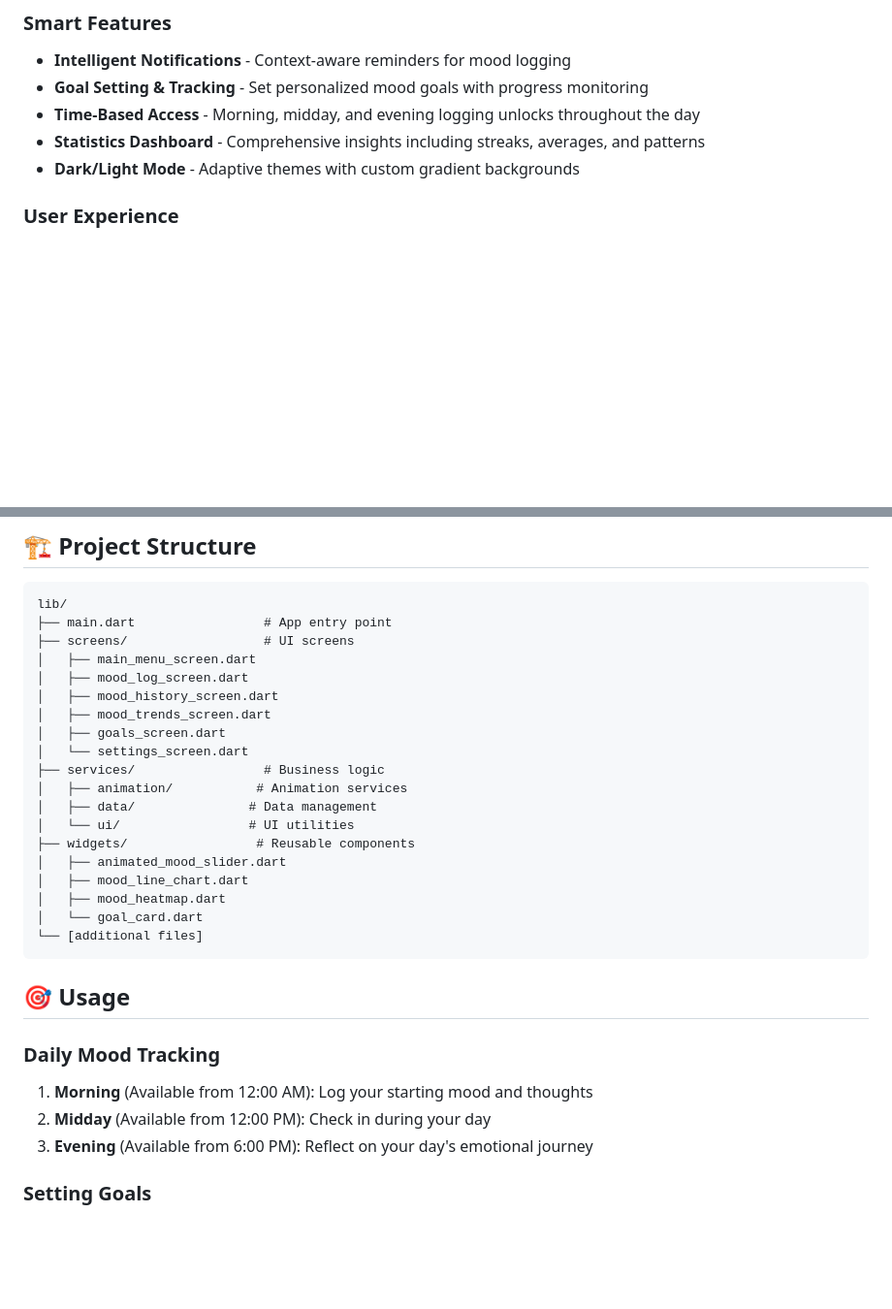
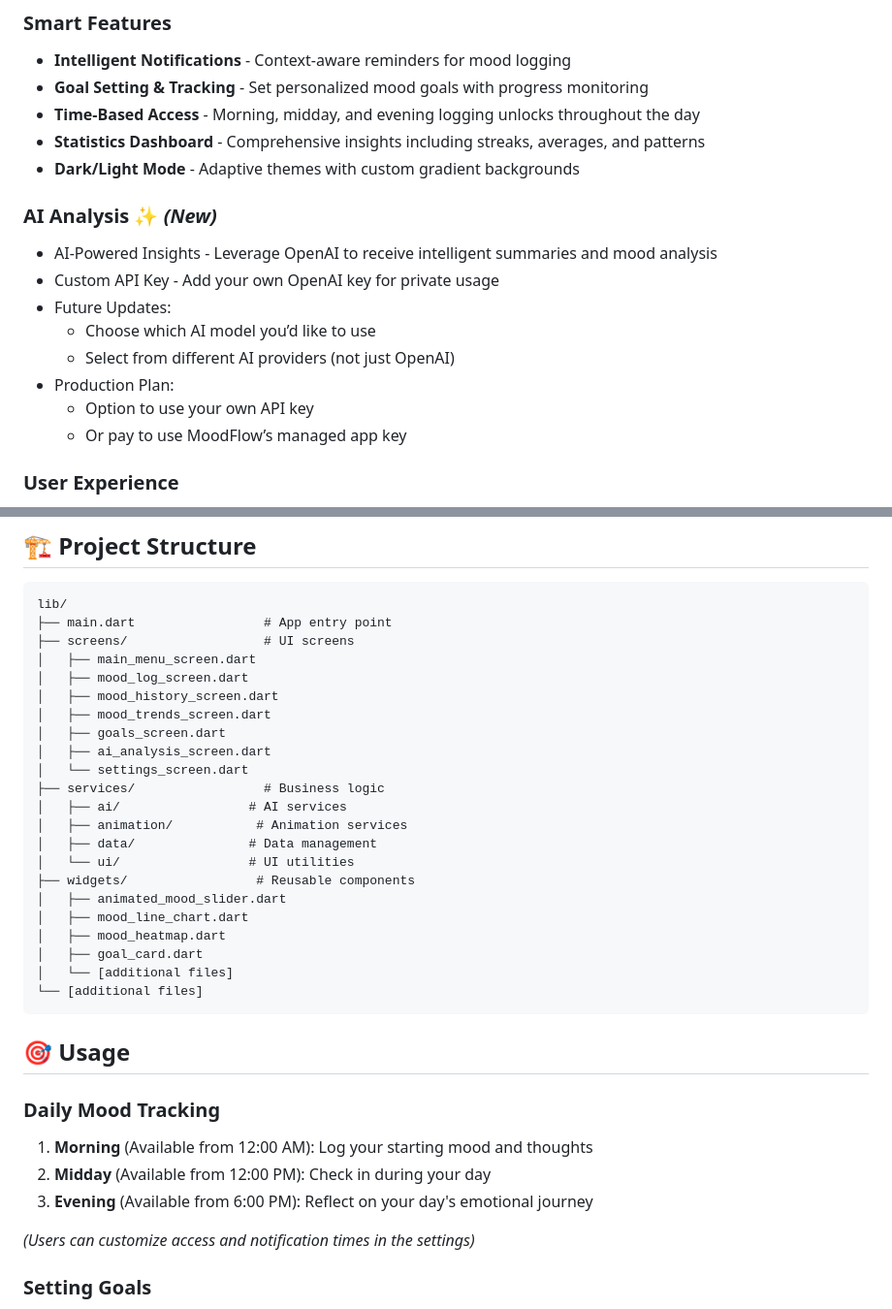
Before and after one commit to WedrownyElite/MoodFlow, a Markdown page: readme.md, 2 parts joined by grey strips. Shown at 97% size. GitHub-like rendering; blank space fills up the shorter version.

````diff
--- a/readme.md
+++ b/readme.md
@@ -17,6 +17,16 @@ A comprehensive mood tracking application built with Flutter, designed to help u
 - **Time-Based Access** - Morning, midday, and evening logging unlocks throughout the day
 - **Statistics Dashboard** - Comprehensive insights including streaks, averages, and patterns
 - **Dark/Light Mode** - Adaptive themes with custom gradient backgrounds
+
+### AI Analysis ✨ *(New)*
+- AI-Powered Insights - Leverage OpenAI to receive intelligent summaries and mood analysis
+- Custom API Key - Add your own OpenAI key for private usage
+- Future Updates:
+    - Choose which AI model you’d like to use
+    - Select from different AI providers (not just OpenAI)
+- Production Plan:
+    - Option to use your own API key
+    - Or pay to use MoodFlow’s managed app key
 
 ### User Experience
 - **Blur Transitions** - Smooth, professional navigation animations
@@ -83,8 +93,10 @@ lib/
 │   ├── mood_history_screen.dart
 │   ├── mood_trends_screen.dart
 │   ├── goals_screen.dart
+│   ├── ai_analysis_screen.dart
 │   └── settings_screen.dart
 ├── services/                 # Business logic
+│   ├── ai/                 # AI services
 │   ├── animation/           # Animation services
 │   ├── data/               # Data management
 │   └── ui/                 # UI utilities
@@ -92,7 +104,8 @@ lib/
 │   ├── animated_mood_slider.dart
 │   ├── mood_line_chart.dart
 │   ├── mood_heatmap.dart
-│   └── goal_card.dart
+│   ├── goal_card.dart
+│   └── [additional files]
 └── [additional files]
 ```
 
@@ -102,6 +115,8 @@ lib/
 1. **Morning** (Available from 12:00 AM): Log your starting mood and thoughts
 2. **Midday** (Available from 12:00 PM): Check in during your day
 3. **Evening** (Available from 6:00 PM): Reflect on your day's emotional journey
+
+*(Users can customize access and notification times in the settings)*
 
 ### Setting Goals
 - Navigate to the Goals screen
````
